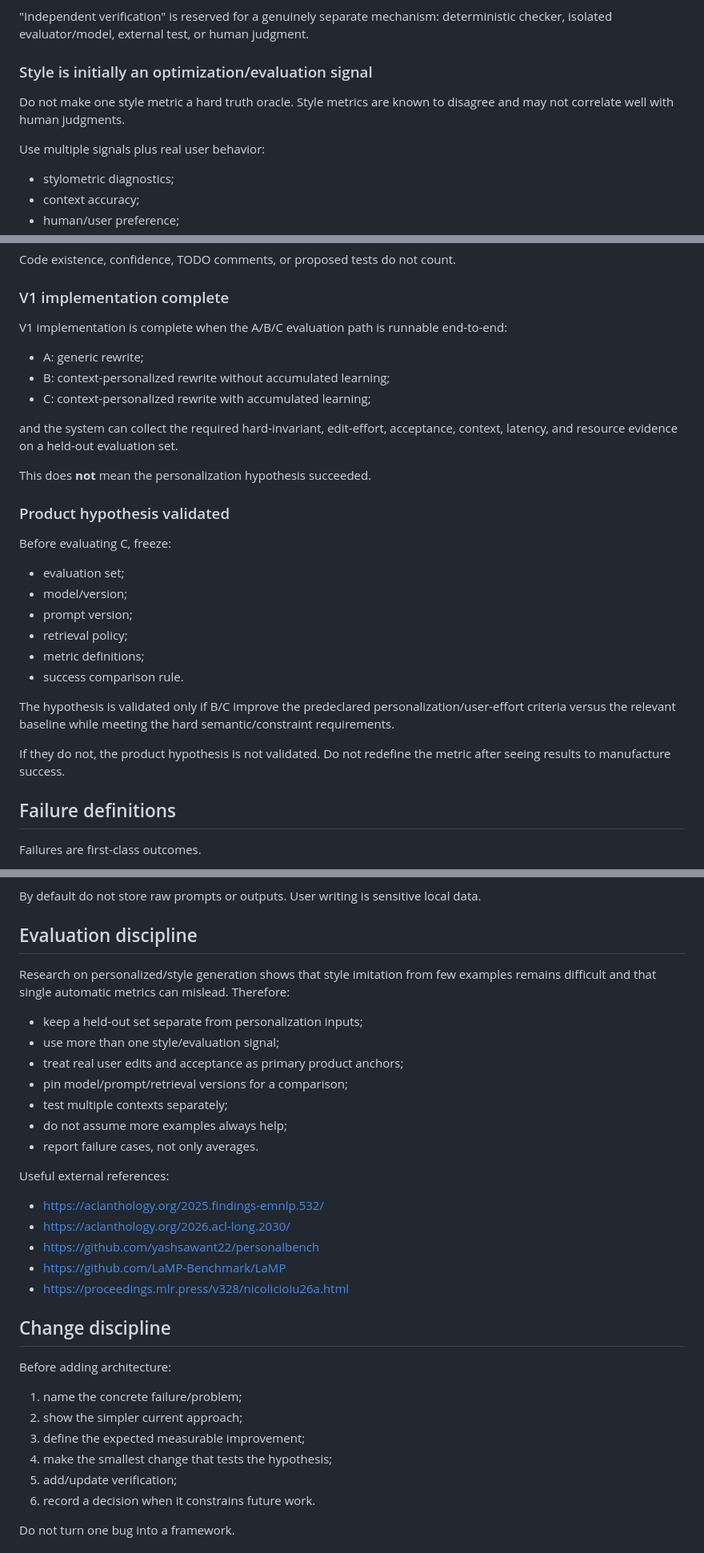
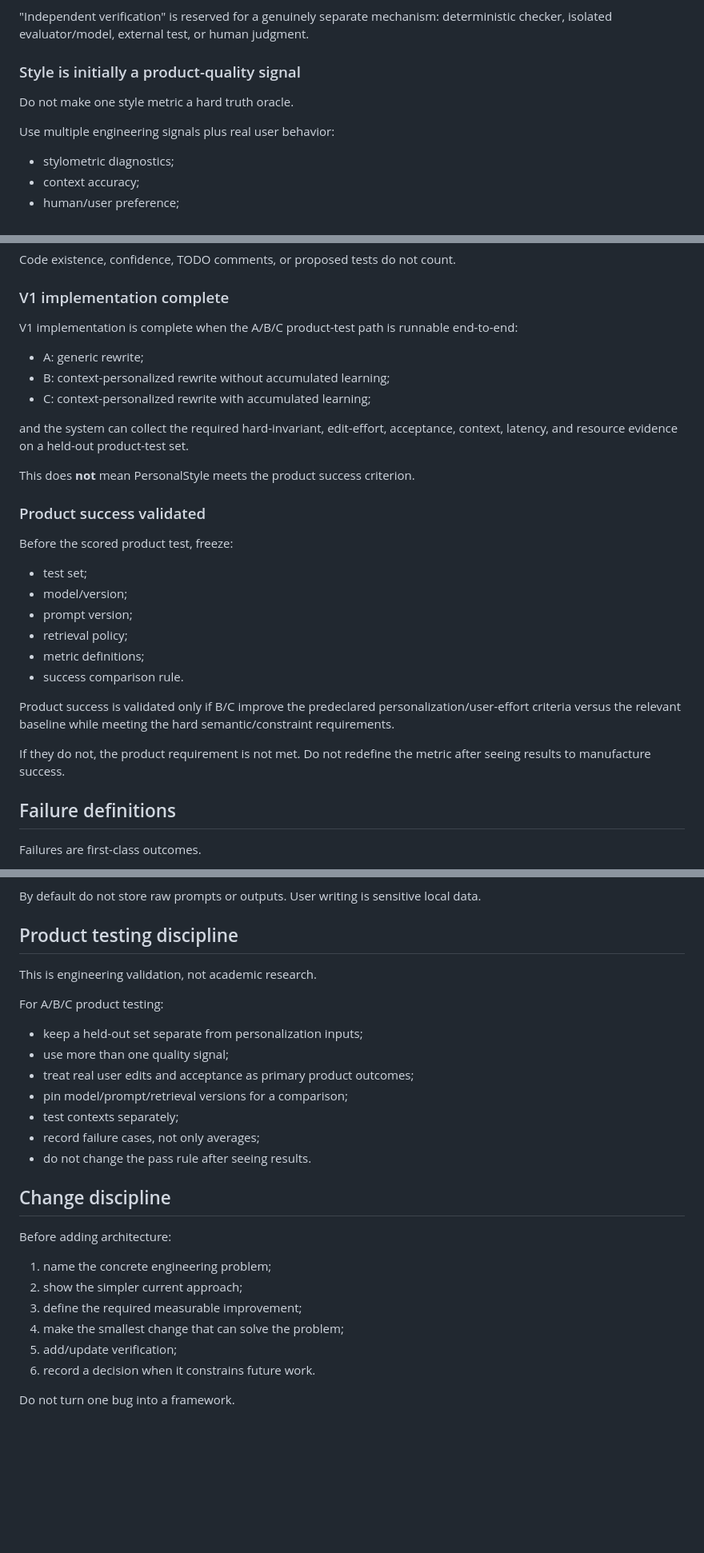
Before and after one commit to Poken-ninja/personalstyle, a Markdown page: AGENTS.md, 3 parts joined by grey strips. Shown at 80% size. Drawn GitHub-style; blank space fills up the shorter version.

Commit message:
Remove research framing from builder contract

```diff
--- a/AGENTS.md
+++ b/AGENTS.md
@@ -182,11 +182,11 @@ Semantic preservation that cannot be settled deterministically requires a separa
 
 "Independent verification" is reserved for a genuinely separate mechanism: deterministic checker, isolated evaluator/model, external test, or human judgment.
 
-### Style is initially an optimization/evaluation signal
+### Style is initially a product-quality signal
 
-Do not make one style metric a hard truth oracle. Style metrics are known to disagree and may not correlate well with human judgments.
+Do not make one style metric a hard truth oracle.
 
-Use multiple signals plus real user behavior:
+Use multiple engineering signals plus real user behavior:
 - stylometric diagnostics;
 - context accuracy;
 - human/user preference;
@@ -258,29 +258,29 @@ Code existence, confidence, TODO comments, or proposed tests do not count.
 
 ### V1 implementation complete
 
-V1 implementation is complete when the A/B/C evaluation path is runnable end-to-end:
+V1 implementation is complete when the A/B/C product-test path is runnable end-to-end:
 
 - A: generic rewrite;
 - B: context-personalized rewrite without accumulated learning;
 - C: context-personalized rewrite with accumulated learning;
 
-and the system can collect the required hard-invariant, edit-effort, acceptance, context, latency, and resource evidence on a held-out evaluation set.
+and the system can collect the required hard-invariant, edit-effort, acceptance, context, latency, and resource evidence on a held-out product-test set.
 
-This does **not** mean the personalization hypothesis succeeded.
+This does **not** mean PersonalStyle meets the product success criterion.
 
-### Product hypothesis validated
+### Product success validated
 
-Before evaluating C, freeze:
-- evaluation set;
+Before the scored product test, freeze:
+- test set;
 - model/version;
 - prompt version;
 - retrieval policy;
 - metric definitions;
 - success comparison rule.
 
-The hypothesis is validated only if B/C improve the predeclared personalization/user-effort criteria versus the relevant baseline while meeting the hard semantic/constraint requirements.
+Product success is validated only if B/C improve the predeclared personalization/user-effort criteria versus the relevant baseline while meeting the hard semantic/constraint requirements.
 
-If they do not, the product hypothesis is not validated. Do not redefine the metric after seeing results to manufacture success.
+If they do not, the product requirement is not met. Do not redefine the metric after seeing results to manufacture success.
 
 ## Failure definitions
 
@@ -367,32 +367,26 @@ Minimum:
 
 By default do not store raw prompts or outputs. User writing is sensitive local data.
 
-## Evaluation discipline
+## Product testing discipline
 
-Research on personalized/style generation shows that style imitation from few examples remains difficult and that single automatic metrics can mislead. Therefore:
+This is engineering validation, not academic research.
 
+For A/B/C product testing:
 - keep a held-out set separate from personalization inputs;
-- use more than one style/evaluation signal;
-- treat real user edits and acceptance as primary product anchors;
+- use more than one quality signal;
+- treat real user edits and acceptance as primary product outcomes;
 - pin model/prompt/retrieval versions for a comparison;
-- test multiple contexts separately;
-- do not assume more examples always help;
-- report failure cases, not only averages.
-
-Useful external references:
-- https://aclanthology.org/2025.findings-emnlp.532/
-- https://aclanthology.org/2026.acl-long.2030/
-- https://github.com/yashsawant22/personalbench
-- https://github.com/LaMP-Benchmark/LaMP
-- https://proceedings.mlr.press/v328/nicolicioiu26a.html
+- test contexts separately;
+- record failure cases, not only averages;
+- do not change the pass rule after seeing results.
 
 ## Change discipline
 
 Before adding architecture:
-1. name the concrete failure/problem;
+1. name the concrete engineering problem;
 2. show the simpler current approach;
-3. define the expected measurable improvement;
-4. make the smallest change that tests the hypothesis;
+3. define the required measurable improvement;
+4. make the smallest change that can solve the problem;
 5. add/update verification;
 6. record a decision when it constrains future work.
 
```
Also changed, not shown: other parts of AGENTS.md (+8 -8 lines).
